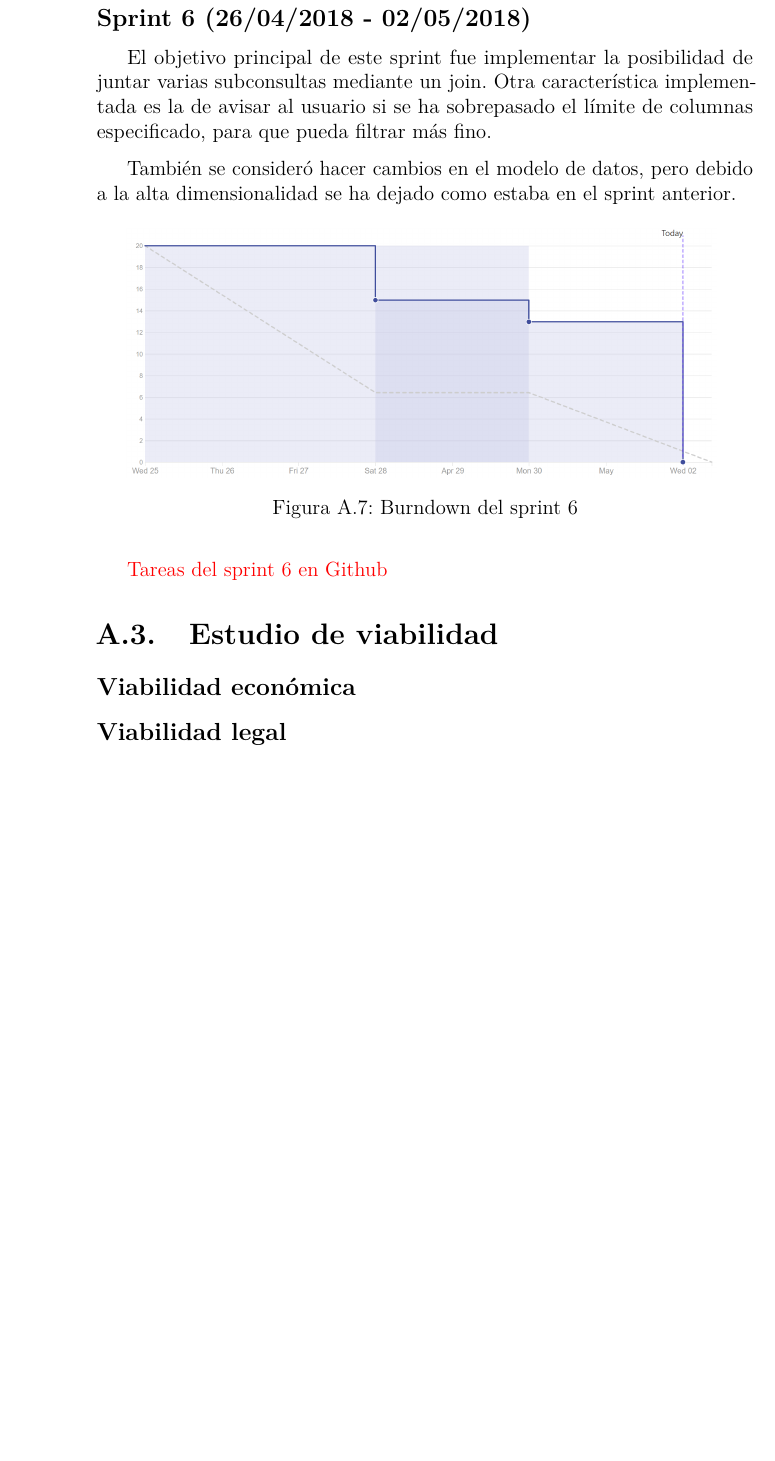
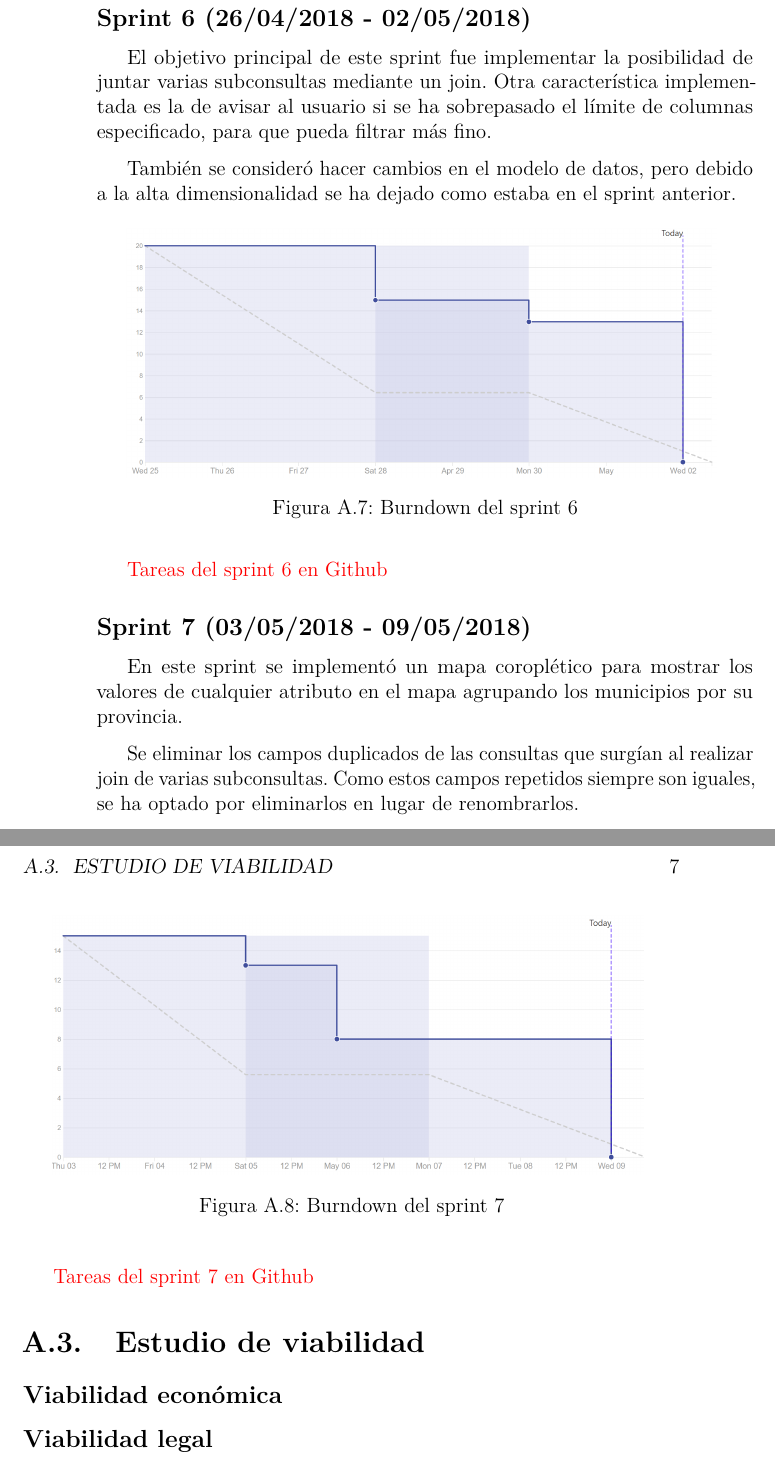
Before and after one commit to dbo1001/TFG-Datos-publicos, a LaTeX book (docs/latex/anexos.tex, which reads docs/latex/tex/A_Plan_proyecto.tex): part of page 12 of 23 before the commit and two parts of pages 12 and 13 of 25 after it, the two joined at a grey line, cut so that both start at the same text, the shorter picture padded with empty space. Compiled offline with pdfLaTeX.

Commit message:
Resumen sprint 7
#32

```diff
--- a/docs/latex/tex/A_Plan_proyecto.tex
+++ b/docs/latex/tex/A_Plan_proyecto.tex
@@ -102,6 +102,16 @@ También se consideró hacer cambios en el modelo de datos, pero debido a la alt
 
 \href{https://github.com/IvanArjona/TFG-Datos-publicos/milestone/7?closed=1}{Tareas del sprint 6 en Github}
 
+\subsection{Sprint 7 (03/05/2018 - 09/05/2018)}
+
+En este sprint se implementó un mapa coroplético para mostrar los valores de cualquier atributo en el mapa agrupando los municipios por su provincia.
+
+Se eliminar los campos duplicados de las consultas que surgían al realizar join de varias subconsultas. Como estos campos repetidos siempre son iguales, se ha optado por eliminarlos en lugar de renombrarlos.
+
+\imagen{sprints/sprint7}{Burndown del sprint 7}
+
+\href{https://github.com/IvanArjona/TFG-Datos-publicos/milestone/8?closed=1}{Tareas del sprint 7 en Github}
+
 \section{Estudio de viabilidad}
 
 \subsection{Viabilidad económica}
```
Also changed, not shown: docs/latex/img/sprints/sprint7.png (added).
